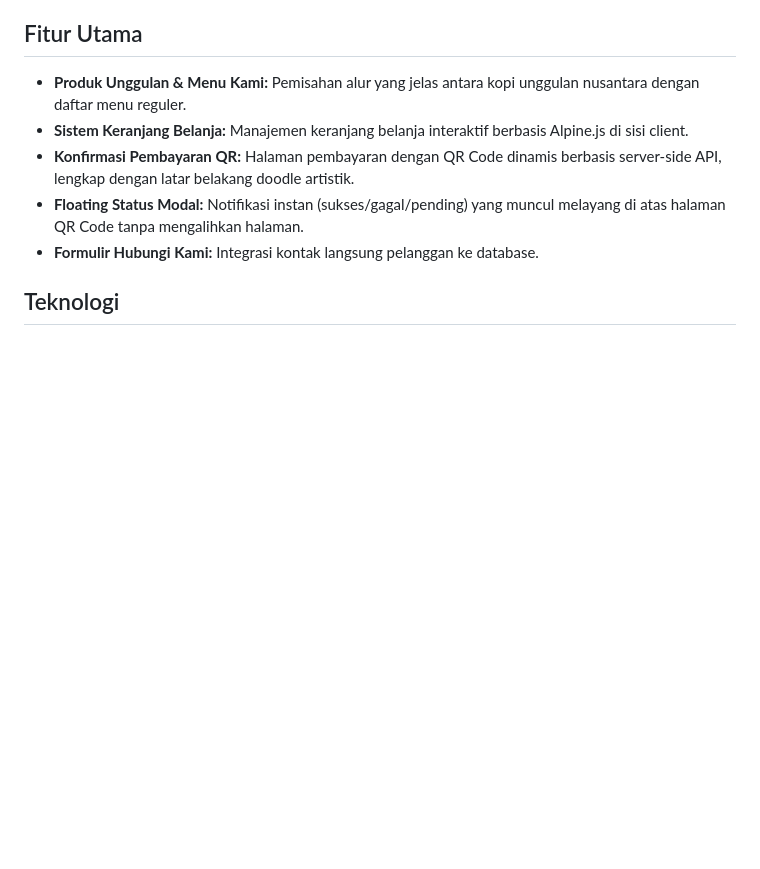
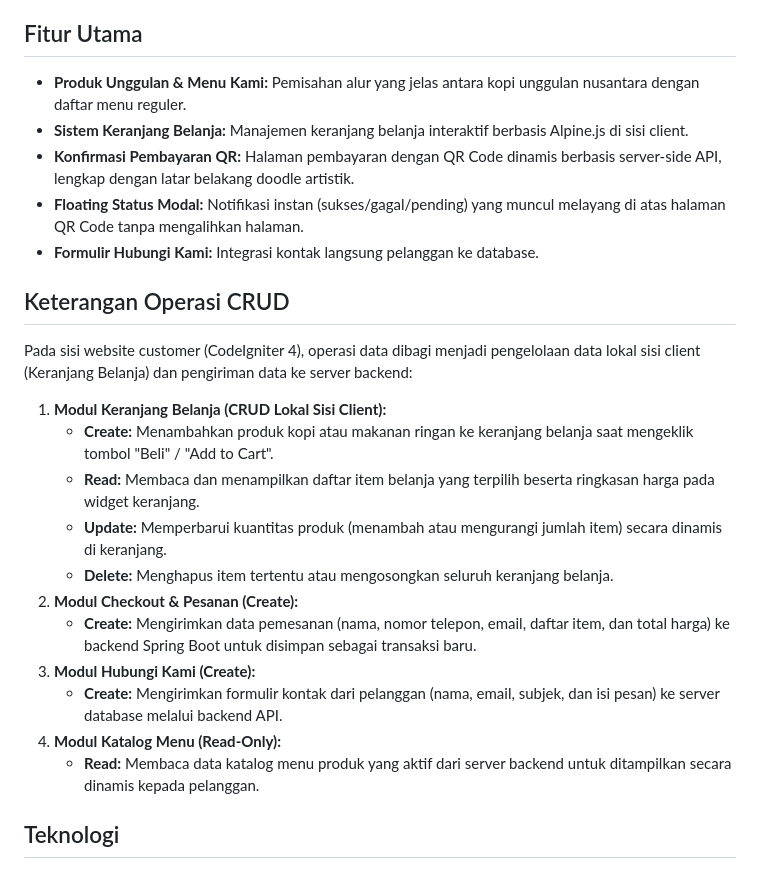
Before and after one commit to zulfarida0107-crypto/ta-ci4-web-coffeeshop, a Markdown page: README.md, the part around the change. Rendered like a GitHub page; blank space fills up the shorter version.

Commit message:
docs: add CRUD documentation to CI4 README

```diff
--- a/README.md
+++ b/README.md
@@ -9,6 +9,22 @@ Classic Coffee Customer Web — A responsive CodeIgniter 4 web application for c
 - **Konfirmasi Pembayaran QR:** Halaman pembayaran dengan QR Code dinamis berbasis server-side API, lengkap dengan latar belakang doodle artistik.
 - **Floating Status Modal:** Notifikasi instan (sukses/gagal/pending) yang muncul melayang di atas halaman QR Code tanpa mengalihkan halaman.
 - **Formulir Hubungi Kami:** Integrasi kontak langsung pelanggan ke database.
+
+## Keterangan Operasi CRUD
+
+Pada sisi website customer (CodeIgniter 4), operasi data dibagi menjadi pengelolaan data lokal sisi client (Keranjang Belanja) dan pengiriman data ke server backend:
+
+1. **Modul Keranjang Belanja (CRUD Lokal Sisi Client):**
+   - **Create:** Menambahkan produk kopi atau makanan ringan ke keranjang belanja saat mengeklik tombol "Beli" / "Add to Cart".
+   - **Read:** Membaca dan menampilkan daftar item belanja yang terpilih beserta ringkasan harga pada widget keranjang.
+   - **Update:** Memperbarui kuantitas produk (menambah atau mengurangi jumlah item) secara dinamis di keranjang.
+   - **Delete:** Menghapus item tertentu atau mengosongkan seluruh keranjang belanja.
+2. **Modul Checkout & Pesanan (Create):**
+   - **Create:** Mengirimkan data pemesanan (nama, nomor telepon, email, daftar item, dan total harga) ke backend Spring Boot untuk disimpan sebagai transaksi baru.
+3. **Modul Hubungi Kami (Create):**
+   - **Create:** Mengirimkan formulir kontak dari pelanggan (nama, email, subjek, dan isi pesan) ke server database melalui backend API.
+4. **Modul Katalog Menu (Read-Only):**
+   - **Read:** Membaca data katalog menu produk yang aktif dari server backend untuk ditampilkan secara dinamis kepada pelanggan.
 
 ## Teknologi
 
```
